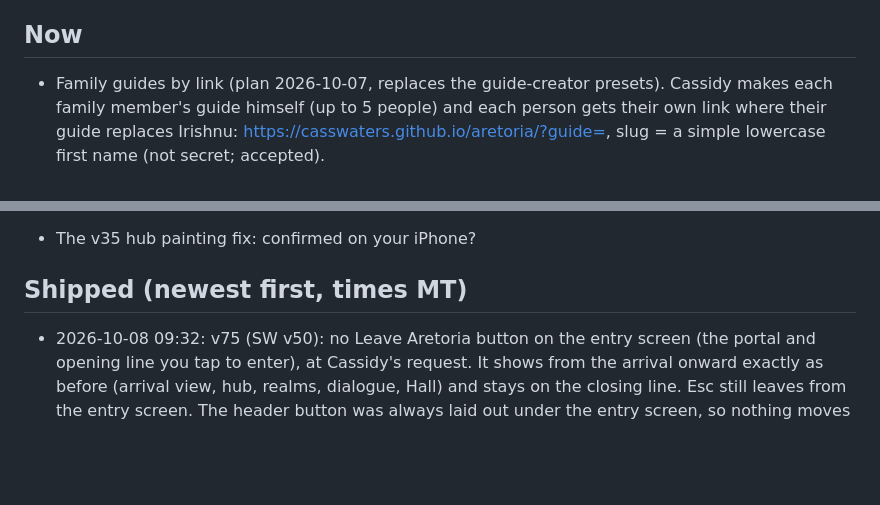
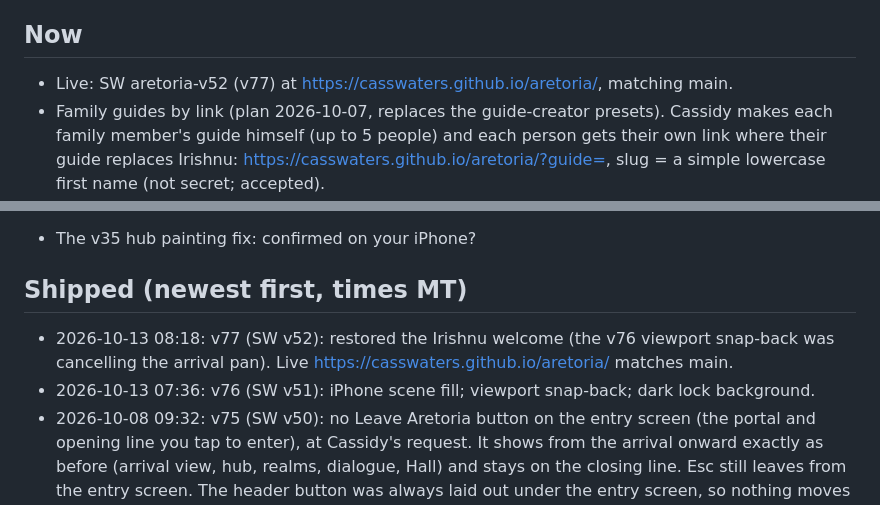
Before and after one commit to casswaters/aretoria, a Markdown page: ROADMAP.md, 2 parts joined by grey strips. GitHub-like rendering; blank space fills up the shorter version.

Commit message:
ROADMAP: ship v76–v77 / SW v52 (Oct 13 report)

```diff
--- a/ROADMAP.md
+++ b/ROADMAP.md
@@ -22,6 +22,7 @@ Captain's Log (casswaters/modern-era-calendar) no longer carries its own copy of
 - No hard-coded visitor name anywhere served: the visitor is {name}/{Name} (fallback "traveler"), the guide is {guide} (default Irishnu, config in GUIDE_NAME_DEFAULT / GUIDE_ART).
 
 ## Now
+- Live: SW aretoria-v52 (v77) at https://casswaters.github.io/aretoria/, matching main.
 - Family guides by link (plan 2026-10-07, replaces the guide-creator presets). Cassidy makes each family member's guide himself (up to 5 people) and each person gets their own link where their guide replaces Irishnu: https://casswaters.github.io/aretoria/?guide=<slug>, slug = a simple lowercase first name (not secret; accepted).
   - The link loads that person's guide config: guide name, armor phrase in "Who are you, really?", art, and their visitor name prefilled (only if none is saved; still editable in the Hall of Virtues).
   - Remembered in localStorage (mec-aretoria:guide), so later visits without the param keep their guide. Way back to the default: "Use the default guide" in the Hall, or ?guide=default. The plain link (nothing saved) is always Irishnu.
@@ -49,6 +50,8 @@ Captain's Log (casswaters/modern-era-calendar) no longer carries its own copy of
 - The v35 hub painting fix: confirmed on your iPhone?
 
 ## Shipped (newest first, times MT)
+- 2026-10-13 08:18: v77 (SW v52): restored the Irishnu welcome (the v76 viewport snap-back was cancelling the arrival pan). Live https://casswaters.github.io/aretoria/ matches main.
+- 2026-10-13 07:36: v76 (SW v51): iPhone scene fill; viewport snap-back; dark lock background.
 - 2026-10-08 09:32: v75 (SW v50): no Leave Aretoria button on the entry screen (the portal and opening line you tap to enter), at Cassidy's request. It shows from the arrival onward exactly as before (arrival view, hub, realms, dialogue, Hall) and stays on the closing line. Esc still leaves from the entry screen. The header button was always laid out under the entry screen, so nothing moves when it appears: header positions match before and after, and the opening line and hint keep their positions. Sound on by default and the v74 ping fix are unchanged.
 - 2026-10-08 08:18: v74 (SW v49): fixed the occasional hard, jammed ping when choosing an answer (Cassidy's iPhone report). Root cause: UI bells were scheduled at exactly currentTime with a 6 ms fade in. The audio clock (currentTime) only moves once per audio buffer (much longer on iPhone), so now and then the bell started after its fade in had already passed and hit at full level with a click. Measured in Safari's and Chrome's engines: on-time taps put about 13% of their peak in the first millisecond, late ones (6 to 12 ms) put 93% there. Fix: UI sounds are scheduled 30 ms ahead, fade in over at least 8 ms from zero and stop only after their decay; one UI sound per action (gate over open over close over tap) with a 100 ms cooldown, so double touches and stacked cues never pile up; a gentle limiter on the UI bus. The sounds themselves and the room loops are unchanged. Sound stays on by default. Before and after clips: qa/aretoria/v74-ping/.
 - 2026-10-08 07:54: v73 (SW v48): the exit is now a labeled "Leave Aretoria" button (Cassidy kept tapping the round ✕ by accident, taking it for a close button). An ivory and gold rounded pill with a door glyph on desktop; on phones the words sit on two short lines in the header beside the round back button and the speaker, so realm titles keep the same width and line count as before (checked at 390x844 and 393x659). The opening and closing lines use the same pill. Dialogue and Hall/Creed close buttons stay ✕ and close only their own panel. Focus no longer lands on the exit after the intro or a closed panel. Sound is now on by default (Cassidy's request): with no saved choice the room loop and UI sounds start on the first tap (browsers and iOS block audio before one); the speaker still turns it off, and a saved off is remembered and wins. Verified live 07:56 to 08:00 MT (SW aretoria-v48) on the default and Jill links at 1440x900, 390x844 and 393x659: hub, Transcendence realm and an open Guardian dialogue; no button overlaps the title, realm titles keep their line count, Leave Aretoria exits, the dialogue ✕ and the Hall ✕ close only their own panel; a fresh visit shows the speaker on and the loop starts on the first tap, and turning it off survives a reload; no console errors.
```
Also changed, not shown: other parts of ROADMAP.md (+1 -1 lines).
